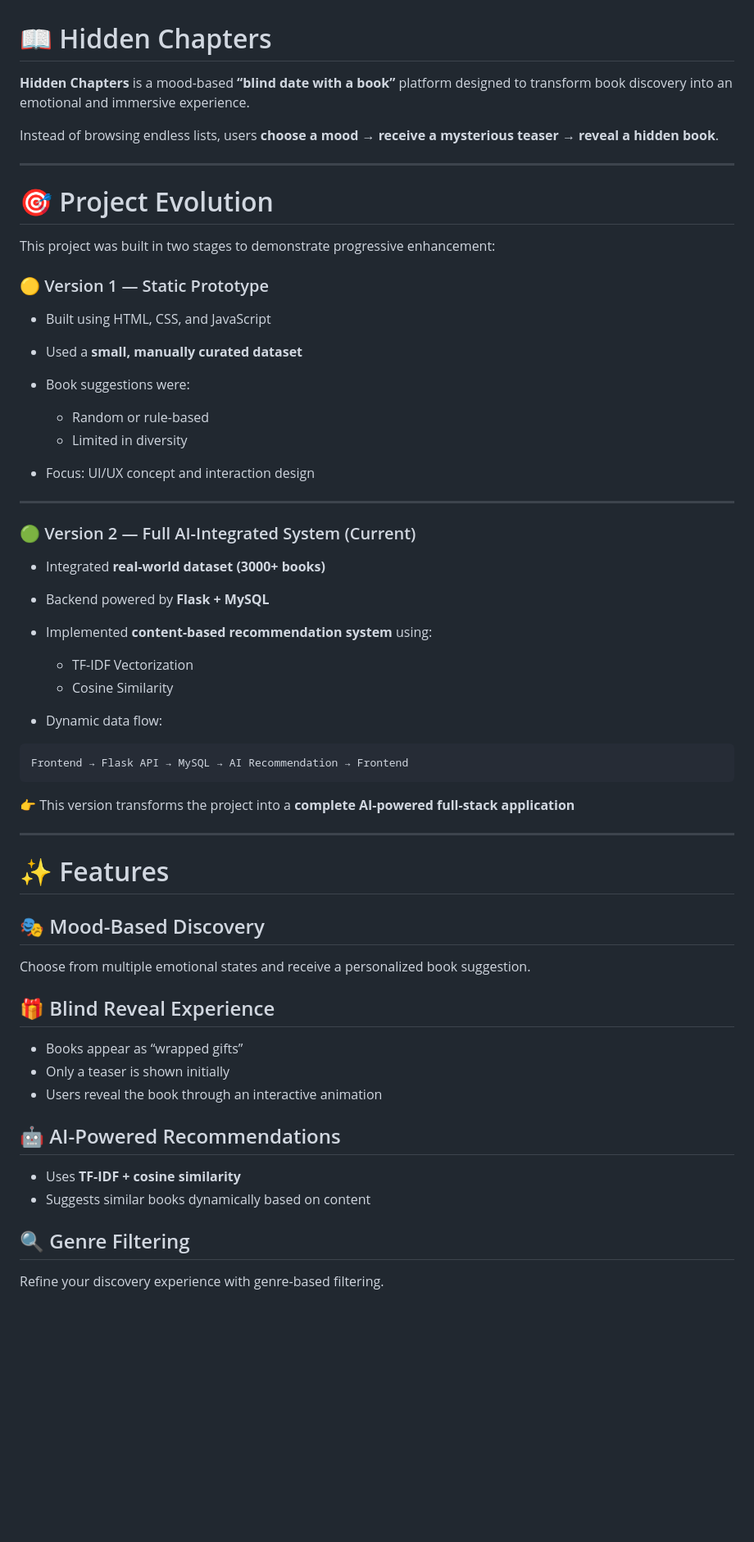
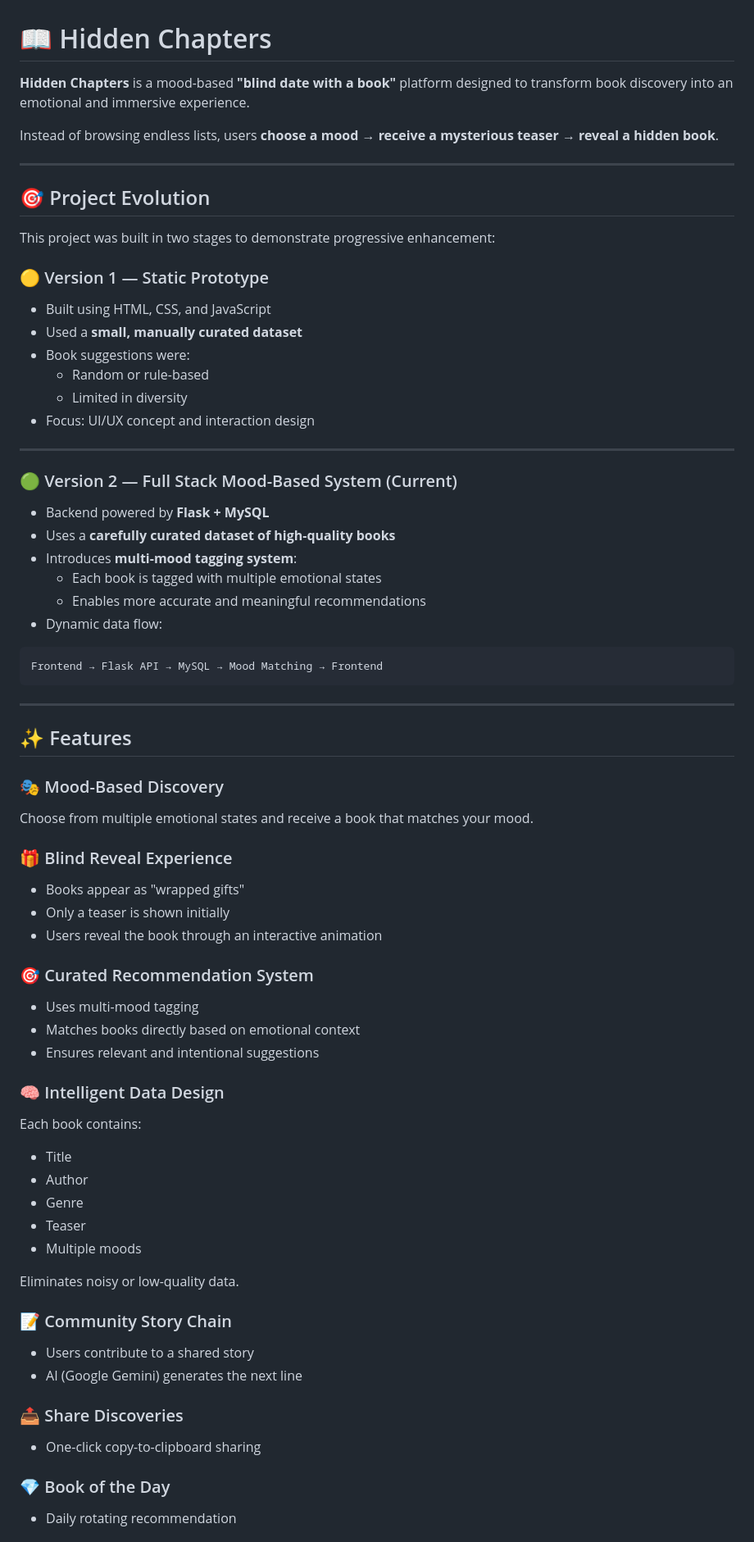
Before and after one commit to richaroy23/hidden-chapters, a Markdown page: README.md, the part around one of its changes. Shown at 82% size. Drawn GitHub-style; blank space fills up the shorter version.

Commit message:
Refactor README.md for clarity and consistency; update project evolution and features sections

````diff
--- a/README.md
+++ b/README.md
@@ -1,63 +1,73 @@
 # 📖 Hidden Chapters
 
-**Hidden Chapters** is a mood-based **“blind date with a book”** platform designed to transform book discovery into an emotional and immersive experience.
+**Hidden Chapters** is a mood-based **"blind date with a book"** platform designed to transform book discovery into an emotional and immersive experience.
 
 Instead of browsing endless lists, users **choose a mood → receive a mysterious teaser → reveal a hidden book**.
 
 ---
 
-# 🎯 Project Evolution
+## 🎯 Project Evolution
 
 This project was built in two stages to demonstrate progressive enhancement:
 
 ### 🟡 Version 1 — Static Prototype
 
-* Built using HTML, CSS, and JavaScript
-* Used a **small, manually curated dataset**
-* Book suggestions were:
-
-  * Random or rule-based
-  * Limited in diversity
-* Focus: UI/UX concept and interaction design
+- Built using HTML, CSS, and JavaScript
+- Used a **small, manually curated dataset**
+- Book suggestions were:
+  - Random or rule-based
+  - Limited in diversity
+- Focus: UI/UX concept and interaction design
 
 ---
 
-### 🟢 Version 2 — Full AI-Integrated System (Current)
+### 🟢 Version 2 — Full Stack Mood-Based System (Current)
 
-* Integrated **real-world dataset (3000+ books)**
-* Backend powered by **Flask + MySQL**
-* Implemented **content-based recommendation system** using:
-
-  * TF-IDF Vectorization
-  * Cosine Similarity
-* Dynamic data flow:
+- Backend powered by **Flask + MySQL**
+- Uses a **carefully curated dataset of high-quality books**
+- Introduces **multi-mood tagging system**:
+  - Each book is tagged with multiple emotional states
+  - Enables more accurate and meaningful recommendations
+- Dynamic data flow:
 
 ```text
-Frontend → Flask API → MySQL → AI Recommendation → Frontend
+Frontend → Flask API → MySQL → Mood Matching → Frontend
 ```
-
-👉 This version transforms the project into a **complete AI-powered full-stack application**
 
 ---
 
-# ✨ Features
+## ✨ Features
 
-## 🎭 Mood-Based Discovery
+### 🎭 Mood-Based Discovery
+Choose from multiple emotional states and receive a book that matches your mood.
 
-Choose from multiple emotional states and receive a personalized book suggestion.
+### 🎁 Blind Reveal Experience
+- Books appear as "wrapped gifts"
+- Only a teaser is shown initially
+- Users reveal the book through an interactive animation
 
-## 🎁 Blind Reveal Experience
+### 🎯 Curated Recommendation System
+- Uses multi-mood tagging
+- Matches books directly based on emotional context
+- Ensures relevant and intentional suggestions
 
-* Books appear as “wrapped gifts”
-* Only a teaser is shown initially
-* Users reveal the book through an interactive animation
+### 🧠 Intelligent Data Design
+Each book contains:
+- Title
+- Author
+- Genre
+- Teaser
+- Multiple moods
 
-## 🤖 AI-Powered Recommendations
+Eliminates noisy or low-quality data.
 
-* Uses **TF-IDF + cosine similarity**
-* Suggests similar books dynamically based on content
+### 📝 Community Story Chain
+- Users contribute to a shared story
+- AI (Google Gemini) generates the next line
 
-## 🔍 Genre Filtering
+### 📤 Share Discoveries
+- One-click copy-to-clipboard sharing
 
-Refine your discovery experience with genre-based filtering.
+### 💎 Book of the Day
+- Daily rotating recommendation
 
````
Also changed, not shown: other parts of README.md (+47 -93 lines).
